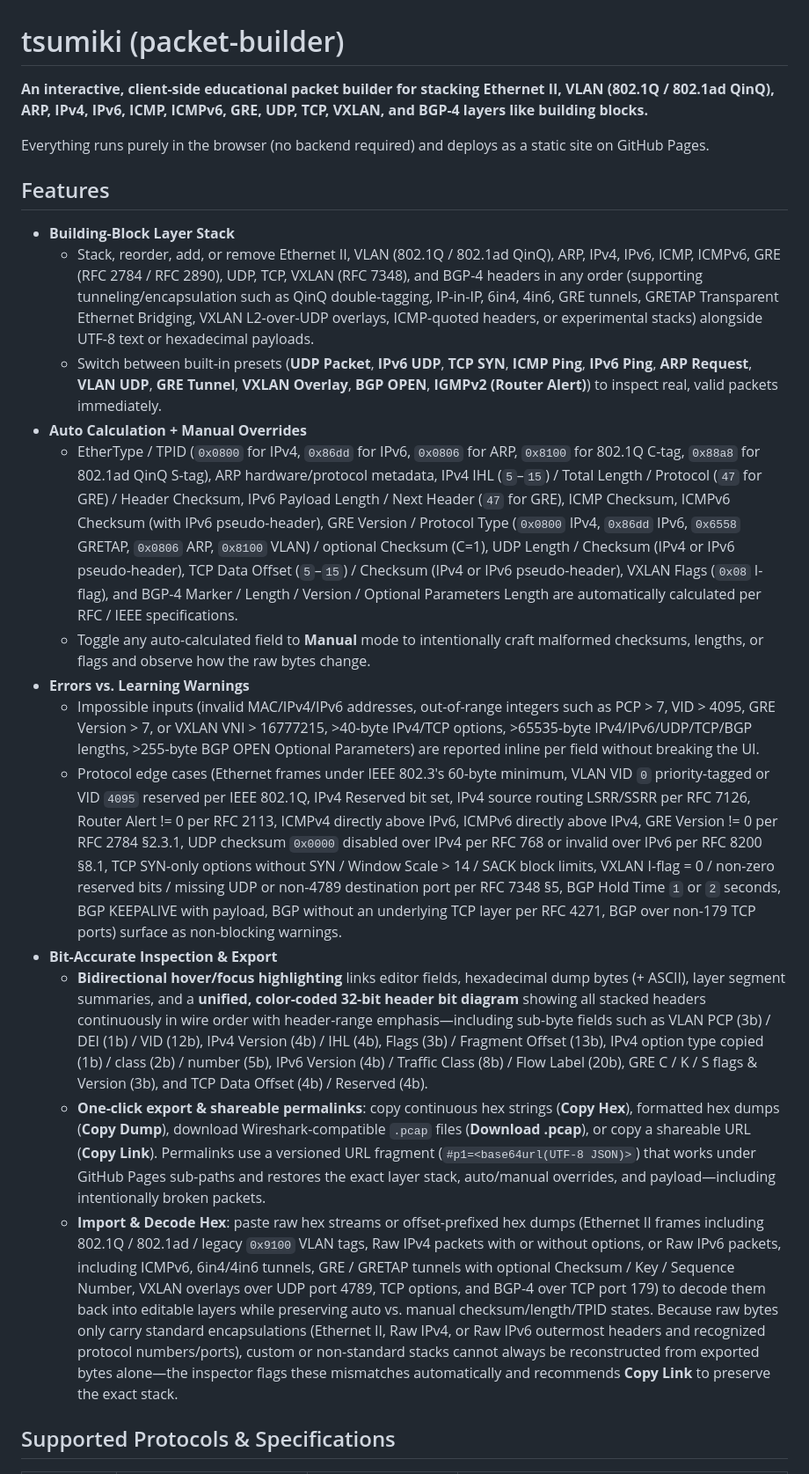
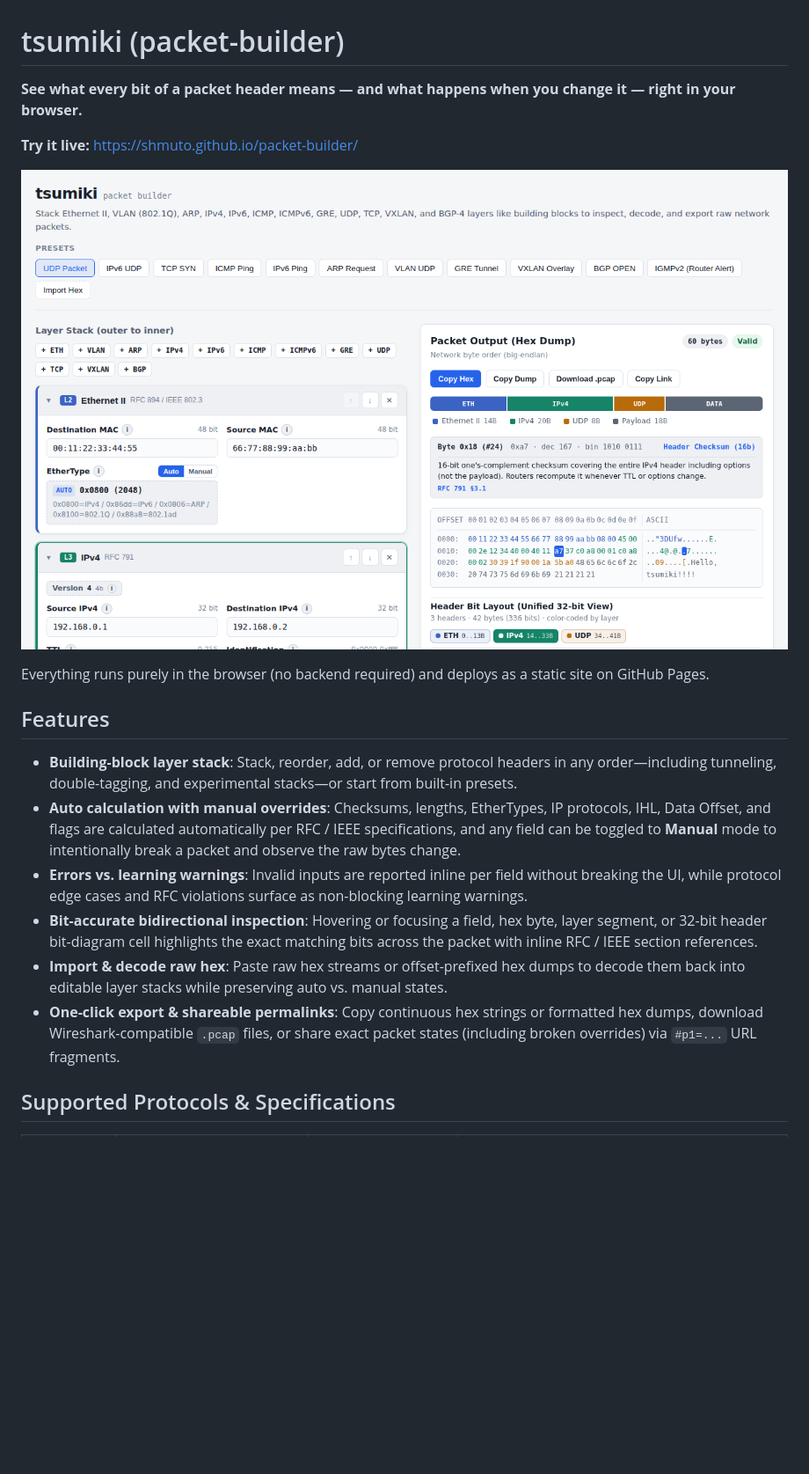
Before and after one commit to shmuto/packet-builder, a Markdown page: README.md, the part around the change. Shown at 88% size. Rendered like a GitHub page; pictures changed too: docs/screenshot.png (added); blank space fills up the shorter version.

Commit message:
Step 25: Add live link, screenshot, Open Graph tags, issue templates, and footer issue link (#55)

```diff
--- a/README.md
+++ b/README.md
@@ -1,24 +1,21 @@
 # tsumiki (packet-builder)
 
-**An interactive, client-side educational packet builder for stacking Ethernet II, VLAN (802.1Q / 802.1ad QinQ), ARP, IPv4, IPv6, ICMP, ICMPv6, GRE, UDP, TCP, VXLAN, and BGP-4 layers like building blocks.**
+**See what every bit of a packet header means — and what happens when you change it — right in your browser.**
+
+**Try it live:** https://shmuto.github.io/packet-builder/
+
+![tsumiki interactive packet builder screenshot](docs/screenshot.png)
 
 Everything runs purely in the browser (no backend required) and deploys as a static site on GitHub Pages.
 
 ## Features
 
-- **Building-Block Layer Stack**
-  - Stack, reorder, add, or remove Ethernet II, VLAN (802.1Q / 802.1ad QinQ), ARP, IPv4, IPv6, ICMP, ICMPv6, GRE (RFC 2784 / RFC 2890), UDP, TCP, VXLAN (RFC 7348), and BGP-4 headers in any order (supporting tunneling/encapsulation such as QinQ double-tagging, IP-in-IP, 6in4, 4in6, GRE tunnels, GRETAP Transparent Ethernet Bridging, VXLAN L2-over-UDP overlays, ICMP-quoted headers, or experimental stacks) alongside UTF-8 text or hexadecimal payloads.
-  - Switch between built-in presets (**UDP Packet**, **IPv6 UDP**, **TCP SYN**, **ICMP Ping**, **IPv6 Ping**, **ARP Request**, **VLAN UDP**, **GRE Tunnel**, **VXLAN Overlay**, **BGP OPEN**, **IGMPv2 (Router Alert)**) to inspect real, valid packets immediately.
-- **Auto Calculation + Manual Overrides**
-  - EtherType / TPID (`0x0800` for IPv4, `0x86dd` for IPv6, `0x0806` for ARP, `0x8100` for 802.1Q C-tag, `0x88a8` for 802.1ad QinQ S-tag), ARP hardware/protocol metadata, IPv4 IHL (`5`–`15`) / Total Length / Protocol (`47` for GRE) / Header Checksum, IPv6 Payload Length / Next Header (`47` for GRE), ICMP Checksum, ICMPv6 Checksum (with IPv6 pseudo-header), GRE Version / Protocol Type (`0x0800` IPv4, `0x86dd` IPv6, `0x6558` GRETAP, `0x0806` ARP, `0x8100` VLAN) / optional Checksum (C=1), UDP Length / Checksum (IPv4 or IPv6 pseudo-header), TCP Data Offset (`5`–`15`) / Checksum (IPv4 or IPv6 pseudo-header), VXLAN Flags (`0x08` I-flag), and BGP-4 Marker / Length / Version / Optional Parameters Length are automatically calculated per RFC / IEEE specifications.
-  - Toggle any auto-calculated field to **Manual** mode to intentionally craft malformed checksums, lengths, or flags and observe how the raw bytes change.
-- **Errors vs. Learning Warnings**
-  - Impossible inputs (invalid MAC/IPv4/IPv6 addresses, out-of-range integers such as PCP > 7, VID > 4095, GRE Version > 7, or VXLAN VNI > 16777215, >40-byte IPv4/TCP options, >65535-byte IPv4/IPv6/UDP/TCP/BGP lengths, >255-byte BGP OPEN Optional Parameters) are reported inline per field without breaking the UI.
-  - Protocol edge cases (Ethernet frames under IEEE 802.3's 60-byte minimum, VLAN VID `0` priority-tagged or VID `4095` reserved per IEEE 802.1Q, IPv4 Reserved bit set, IPv4 source routing LSRR/SSRR per RFC 7126, Router Alert != 0 per RFC 2113, ICMPv4 directly above IPv6, ICMPv6 directly above IPv4, GRE Version != 0 per RFC 2784 §2.3.1, UDP checksum `0x0000` disabled over IPv4 per RFC 768 or invalid over IPv6 per RFC 8200 §8.1, TCP SYN-only options without SYN / Window Scale > 14 / SACK block limits, VXLAN I-flag = 0 / non-zero reserved bits / missing UDP or non-4789 destination port per RFC 7348 §5, BGP Hold Time `1` or `2` seconds, BGP KEEPALIVE with payload, BGP without an underlying TCP layer per RFC 4271, BGP over non-179 TCP ports) surface as non-blocking warnings.
-- **Bit-Accurate Inspection & Export**
-  - **Bidirectional hover/focus highlighting** links editor fields, hexadecimal dump bytes (+ ASCII), layer segment summaries, and a **unified, color-coded 32-bit header bit diagram** showing all stacked headers continuously in wire order with header-range emphasis—including sub-byte fields such as VLAN PCP (3b) / DEI (1b) / VID (12b), IPv4 Version (4b) / IHL (4b), Flags (3b) / Fragment Offset (13b), IPv4 option type copied (1b) / class (2b) / number (5b), IPv6 Version (4b) / Traffic Class (8b) / Flow Label (20b), GRE C / K / S flags & Version (3b), and TCP Data Offset (4b) / Reserved (4b).
-  - **One-click export & shareable permalinks**: copy continuous hex strings (**Copy Hex**), formatted hex dumps (**Copy Dump**), download Wireshark-compatible `.pcap` files (**Download .pcap**), or copy a shareable URL (**Copy Link**). Permalinks use a versioned URL fragment (`#p1=<base64url(UTF-8 JSON)>`) that works under GitHub Pages sub-paths and restores the exact layer stack, auto/manual overrides, and payload—including intentionally broken packets.
-  - **Import & Decode Hex**: paste raw hex streams or offset-prefixed hex dumps (Ethernet II frames including 802.1Q / 802.1ad / legacy `0x9100` VLAN tags, Raw IPv4 packets with or without options, or Raw IPv6 packets, including ICMPv6, 6in4/4in6 tunnels, GRE / GRETAP tunnels with optional Checksum / Key / Sequence Number, VXLAN overlays over UDP port 4789, TCP options, and BGP-4 over TCP port 179) to decode them back into editable layers while preserving auto vs. manual checksum/length/TPID states. Because raw bytes only carry standard encapsulations (Ethernet II, Raw IPv4, or Raw IPv6 outermost headers and recognized protocol numbers/ports), custom or non-standard stacks cannot always be reconstructed from exported bytes alone—the inspector flags these mismatches automatically and recommends **Copy Link** to preserve the exact stack.
+- **Building-block layer stack**: Stack, reorder, add, or remove protocol headers in any order—including tunneling, double-tagging, and experimental stacks—or start from built-in presets.
+- **Auto calculation with manual overrides**: Checksums, lengths, EtherTypes, IP protocols, IHL, Data Offset, and flags are calculated automatically per RFC / IEEE specifications, and any field can be toggled to **Manual** mode to intentionally break a packet and observe the raw bytes change.
+- **Errors vs. learning warnings**: Invalid inputs are reported inline per field without breaking the UI, while protocol edge cases and RFC violations surface as non-blocking learning warnings.
+- **Bit-accurate bidirectional inspection**: Hovering or focusing a field, hex byte, layer segment, or 32-bit header bit-diagram cell highlights the exact matching bits across the packet with inline RFC / IEEE section references.
+- **Import & decode raw hex**: Paste raw hex streams or offset-prefixed hex dumps to decode them back into editable layer stacks while preserving auto vs. manual states.
+- **One-click export & shareable permalinks**: Copy continuous hex strings or formatted hex dumps, download Wireshark-compatible `.pcap` files, or share exact packet states (including broken overrides) via `#p1=...` URL fragments.
 
 ## Supported Protocols & Specifications
 
```
Also changed, not shown: public/og.png (added), 8 other files.
